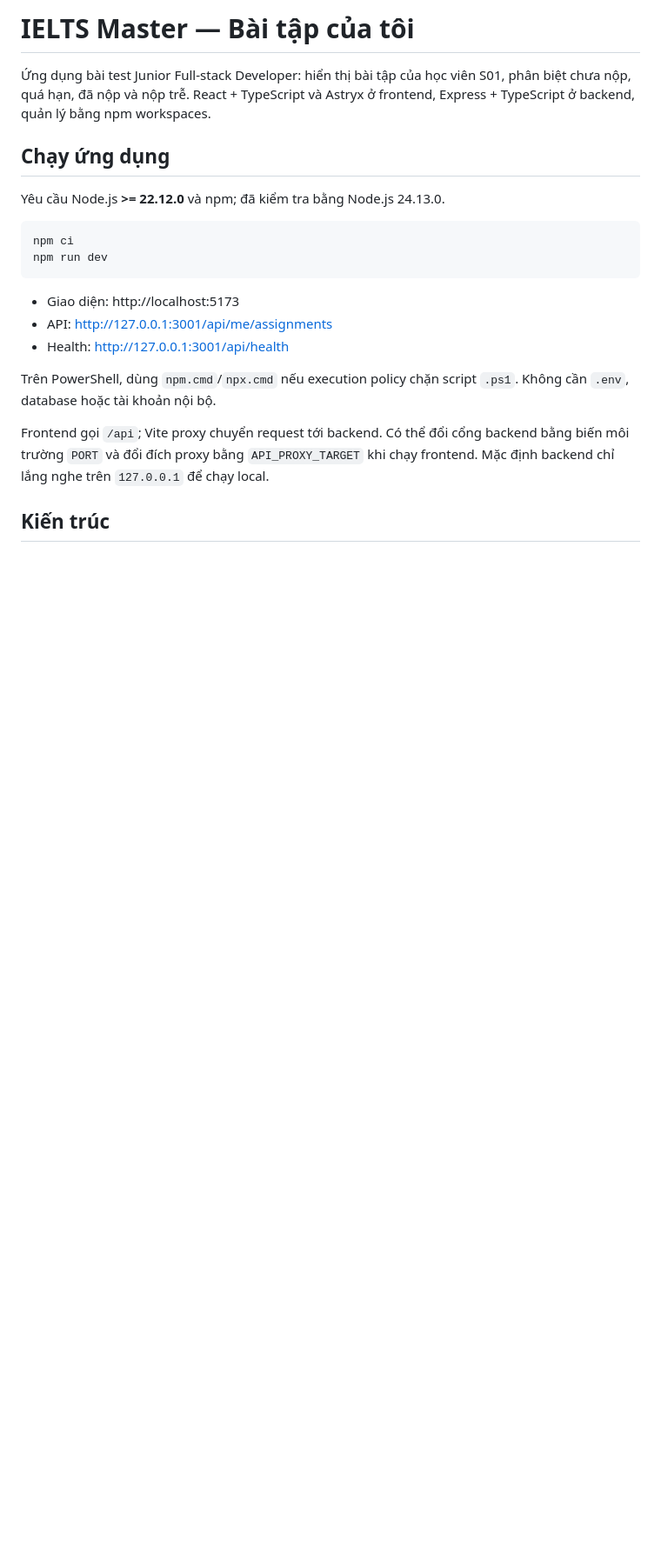
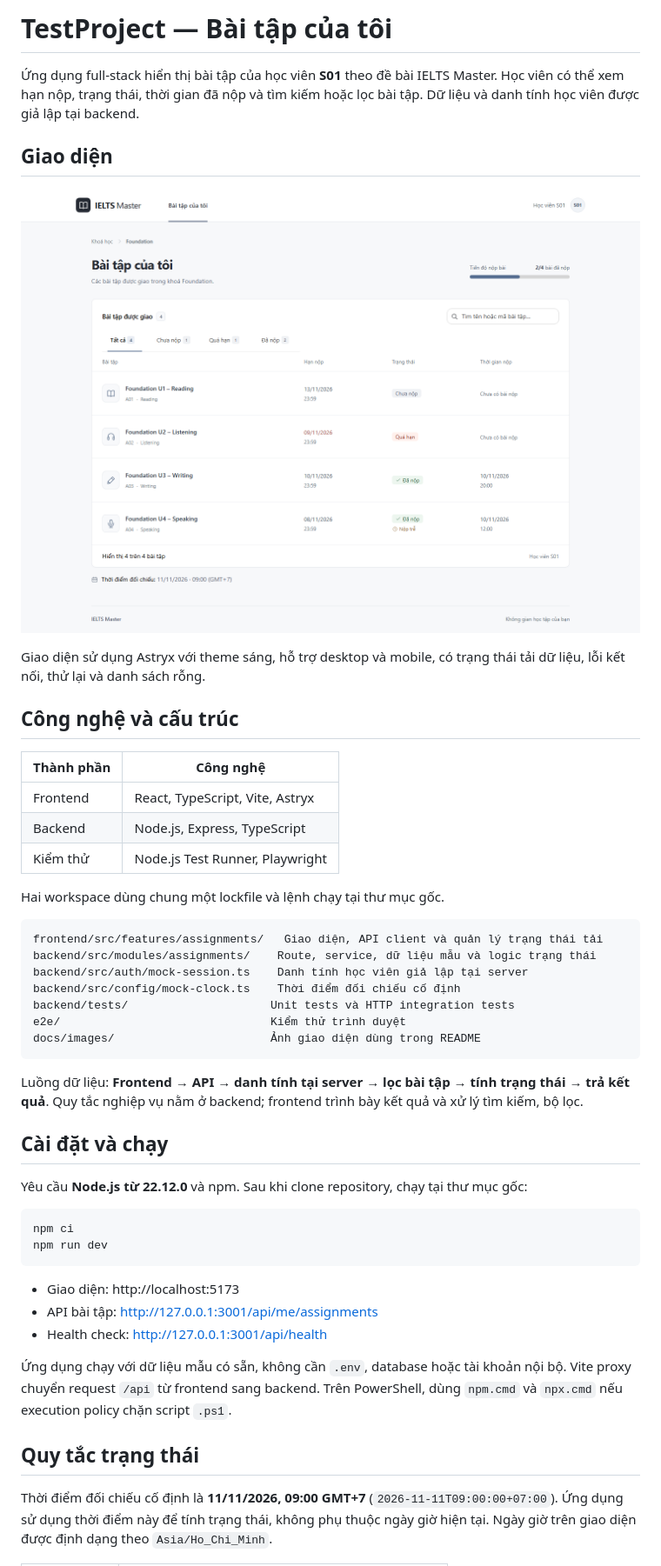
Before and after one commit to Minh27032004/TestProject, a Markdown page: README.md, the part around one of its changes. Shown at 87% size. GitHub-like rendering; pictures changed too: docs/images/assignments-desktop.png (added); blank space fills up the shorter version.

````diff
--- a/README.md
+++ b/README.md
@@ -1,10 +1,38 @@
-# IELTS Master — Bài tập của tôi
+# TestProject — Bài tập của tôi
 
-Ứng dụng bài test Junior Full-stack Developer: hiển thị bài tập của học viên S01, phân biệt chưa nộp, quá hạn, đã nộp và nộp trễ. React + TypeScript và Astryx ở frontend, Express + TypeScript ở backend, quản lý bằng npm workspaces.
+Ứng dụng full-stack hiển thị bài tập của học viên **S01** theo đề bài IELTS Master. Học viên có thể xem hạn nộp, trạng thái, thời gian đã nộp và tìm kiếm hoặc lọc bài tập. Dữ liệu và danh tính học viên được giả lập tại backend.
 
-## Chạy ứng dụng
+## Giao diện
 
-Yêu cầu Node.js **>= 22.12.0** và npm; đã kiểm tra bằng Node.js 24.13.0.
+![Giao diện Bài tập của tôi hiển thị bốn bài tập của S01 và trạng thái nộp bài](docs/images/assignments-desktop.png)
+
+Giao diện sử dụng Astryx với theme sáng, hỗ trợ desktop và mobile, có trạng thái tải dữ liệu, lỗi kết nối, thử lại và danh sách rỗng.
+
+## Công nghệ và cấu trúc
+
+| Thành phần | Công nghệ                       |
+| ---------- | ------------------------------- |
+| Frontend   | React, TypeScript, Vite, Astryx |
+| Backend    | Node.js, Express, TypeScript    |
+| Kiểm thử   | Node.js Test Runner, Playwright |
+
+Hai workspace dùng chung một lockfile và lệnh chạy tại thư mục gốc.
+
+```text
+frontend/src/features/assignments/   Giao diện, API client và quản lý trạng thái tải
+backend/src/modules/assignments/    Route, service, dữ liệu mẫu và logic trạng thái
+backend/src/auth/mock-session.ts    Danh tính học viên giả lập tại server
+backend/src/config/mock-clock.ts    Thời điểm đối chiếu cố định
+backend/tests/                     Unit tests và HTTP integration tests
+e2e/                               Kiểm thử trình duyệt
+docs/images/                       Ảnh giao diện dùng trong README
+```
+
+Luồng dữ liệu: **Frontend → API → danh tính tại server → lọc bài tập → tính trạng thái → trả kết quả**. Quy tắc nghiệp vụ nằm ở backend; frontend trình bày kết quả và xử lý tìm kiếm, bộ lọc.
+
+## Cài đặt và chạy
+
+Yêu cầu **Node.js từ 22.12.0** và npm. Sau khi clone repository, chạy tại thư mục gốc:
 
 ```sh
 npm ci
@@ -12,12 +40,12 @@ npm run dev
 ```
 
 - Giao diện: http://localhost:5173
-- API: http://127.0.0.1:3001/api/me/assignments
-- Health: http://127.0.0.1:3001/api/health
+- API bài tập: http://127.0.0.1:3001/api/me/assignments
+- Health check: http://127.0.0.1:3001/api/health
 
-Trên PowerShell, dùng `npm.cmd`/`npx.cmd` nếu execution policy chặn script `.ps1`. Không cần `.env`, database hoặc tài khoản nội bộ.
+Ứng dụng chạy với dữ liệu mẫu có sẵn, không cần `.env`, database hoặc tài khoản nội bộ. Vite proxy chuyển request `/api` từ frontend sang backend. Trên PowerShell, dùng `npm.cmd` và `npx.cmd` nếu execution policy chặn script `.ps1`.
 
-Frontend gọi `/api`; Vite proxy chuyển request tới backend. Có thể đổi cổng backend bằng biến môi trường `PORT` và đổi đích proxy bằng `API_PROXY_TARGET` khi chạy frontend. Mặc định backend chỉ lắng nghe trên `127.0.0.1` để chạy local.
+## Quy tắc trạng thái
 
-## Kiến trúc
+Thời điểm đối chiếu cố định là **11/11/2026, 09:00 GMT+7** (`2026-11-11T09:00:00+07:00`). Ứng dụng sử dụng thời điểm này để tính trạng thái, không phụ thuộc ngày giờ hiện tại. Ngày giờ trên giao diện được định dạng theo `Asia/Ho_Chi_Minh`.
 
````
Also changed, not shown: other parts of README.md (+22 -96 lines).
